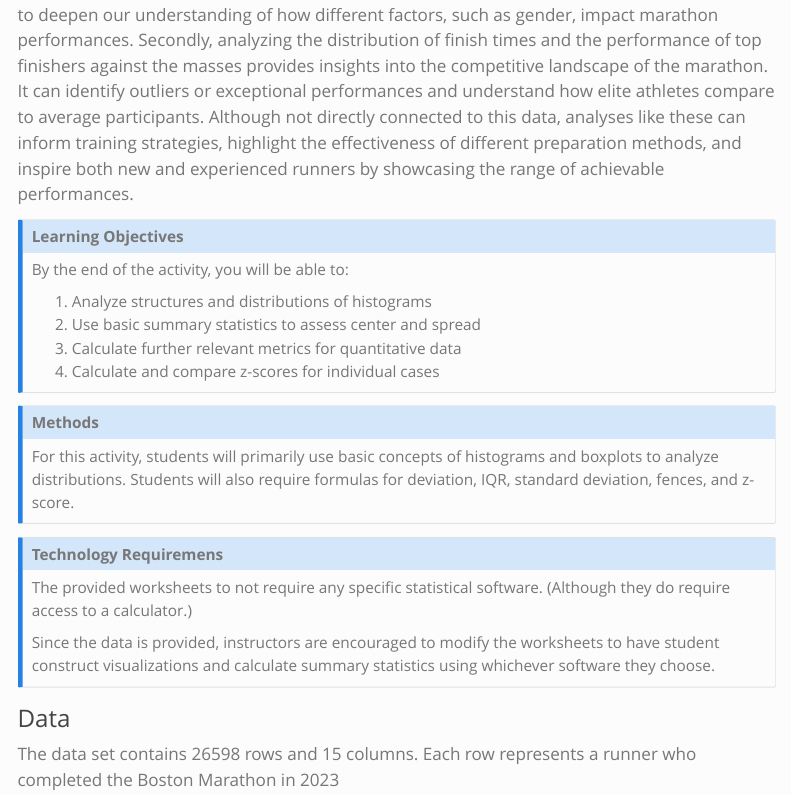
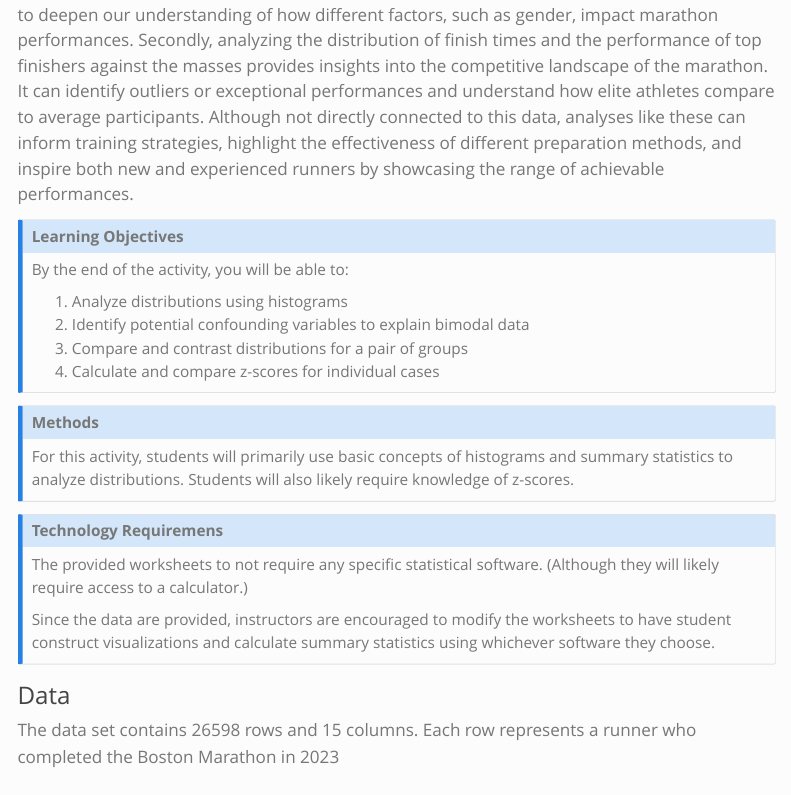
Before and after one commit to iramler/slu_score_preprints, a Quarto document (running/boston_marathon_2023/index.qmd): the page in a window 1100 px wide, from 460 px down. Rendered offline with R 4.5, knitr and Pandoc in place of Quarto, with nearby package versions; menus at the side of the page are left out.

Commit message:
more updates

```diff
--- a/running/boston_marathon_2023/index.qmd
+++ b/running/boston_marathon_2023/index.qmd
@@ -23,20 +23,20 @@ Investigating these trends is useful for several reasons. Firstly, exploring the
 ::: {.callout-note collapse="true" title="Learning Objectives" appearance="minimal"}
 By the end of the activity, you will be able to:
 
-1.  Analyze structures and distributions of histograms
-2.  Use basic summary statistics to assess center and spread
-3.  Calculate further relevant metrics for quantitative data
+1.  Analyze distributions using histograms
+2.  Identify potential confounding variables to explain bimodal data
+3.  Compare and contrast distributions for a pair of groups
 4.  Calculate and compare z-scores for individual cases
 :::
 
 ::: {.callout-note collapse="true" title="Methods" appearance="minimal"}
-For this activity, students will primarily use basic concepts of histograms and boxplots to analyze distributions. Students will also require formulas for deviation, IQR, standard deviation, fences, and z-score.
+For this activity, students will primarily use basic concepts of histograms and summary statistics to analyze distributions. Students will also likely require knowledge of z-scores.
 :::
 
 ::: {.callout-note collapse="true" title="Technology Requiremens" appearance="minimal"}
-The provided worksheets to not require any specific statistical software. (Although they do require access to a calculator.)
+The provided worksheets to not require any specific statistical software. (Although they will likely require access to a calculator.)
 
-Since the data is provided, instructors are encouraged to modify the worksheets to have student construct visualizations and calculate summary statistics using whichever software they choose.
+Since the data are provided, instructors are encouraged to modify the worksheets to have student construct visualizations and calculate summary statistics using whichever software they choose.
 :::
 
 ### Data
```
